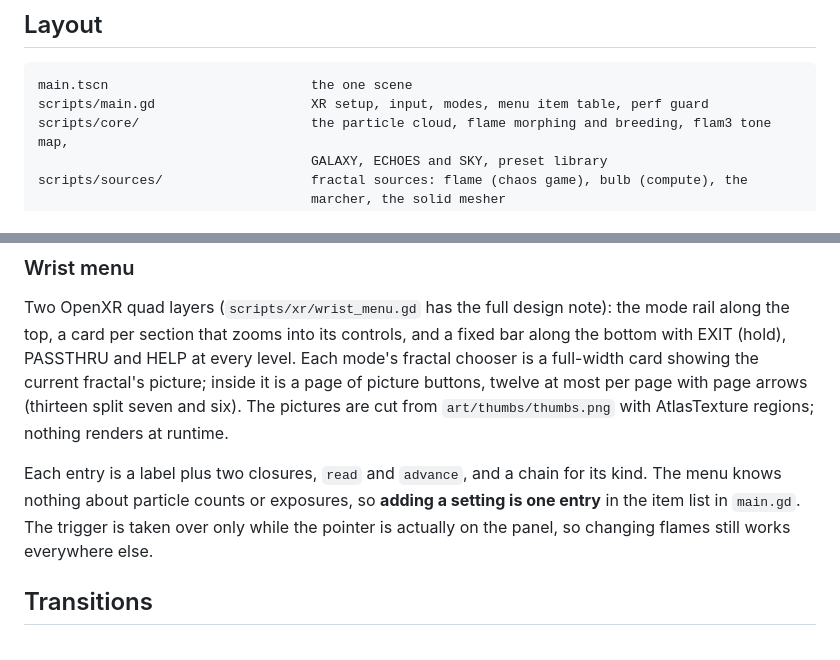
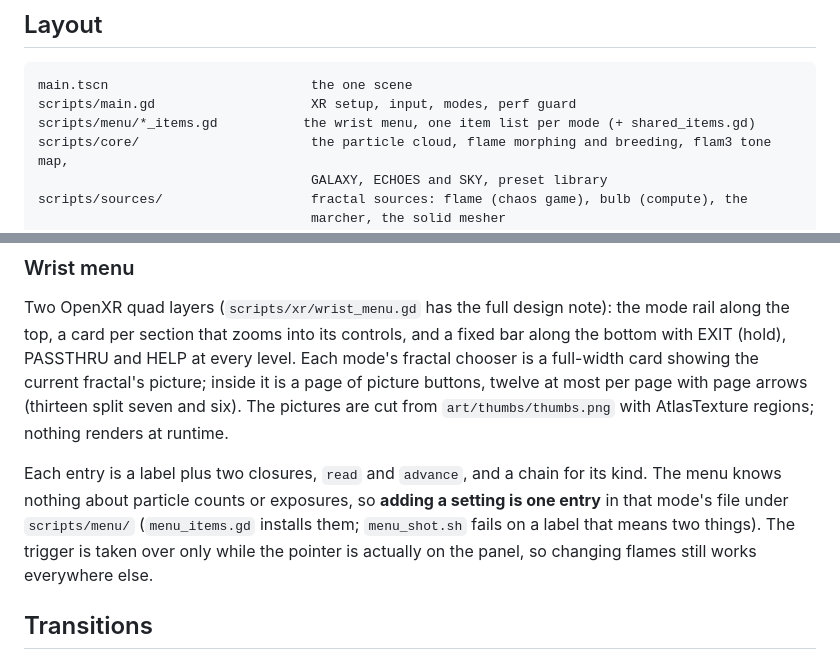
Before and after one commit to dervish666/FractalXR, a Markdown page: godot/README.md, 2 parts joined by grey strips. Drawn GitHub-style.

Commit message:
docs(godot): the menu lives in scripts/menu/ now

````diff
--- a/godot/README.md
+++ b/godot/README.md
@@ -26,7 +26,8 @@ below. The player-facing description is in `../README.md`.
 
 ```
 main.tscn                          the one scene
-scripts/main.gd                    XR setup, input, modes, menu item table, perf guard
+scripts/main.gd                    XR setup, input, modes, perf guard
+scripts/menu/*_items.gd           the wrist menu, one item list per mode (+ shared_items.gd)
 scripts/core/                      the particle cloud, flame morphing and breeding, flam3 tone map,
                                    GALAXY, ECHOES and SKY, preset library
 scripts/sources/                   fractal sources: flame (chaos game), bulb (compute), the
@@ -118,7 +119,7 @@ runtime.
 
 Each entry is a label plus two closures, `read` and `advance`, and a chain for its kind.
 The menu knows nothing about particle counts or exposures, so **adding a setting is one
-entry** in the item list in `main.gd`. The trigger is taken over only while the pointer is
+entry** in that mode's file under `scripts/menu/` (`menu_items.gd` installs them; `menu_shot.sh` fails on a label that means two things). The trigger is taken over only while the pointer is
 actually on the panel, so changing flames still works everywhere else.
 
 ## Transitions
````
